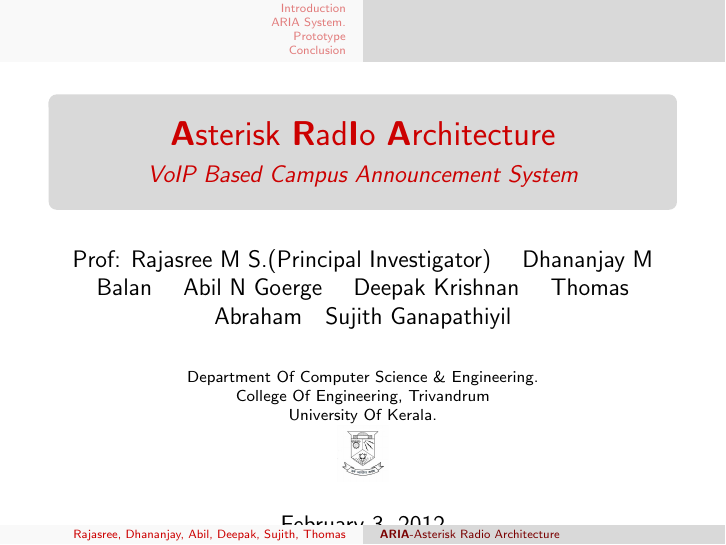
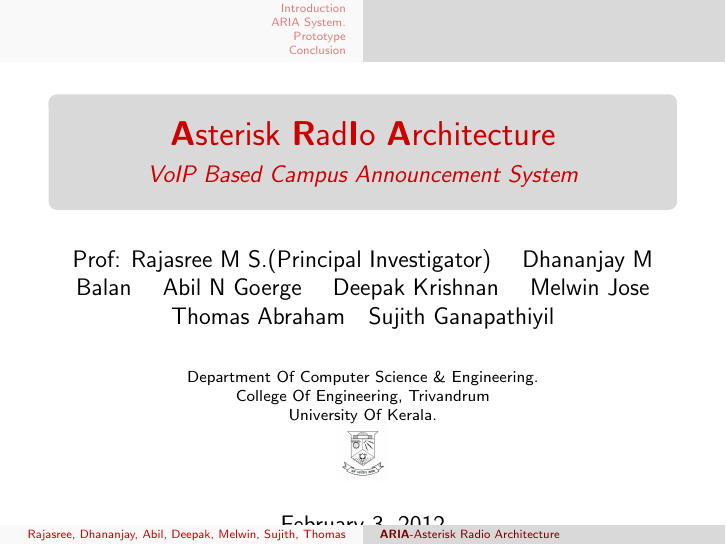
Before and after one commit to dbalan/Presentations, LaTeX slides (Presentation/cerd-intial-presentation.tex): page 1 of 16. Compiled offline with pdfLaTeX.

Commit message:
Update Presentation/cerd-intial-presentation.tex

```diff
--- a/Presentation/cerd-intial-presentation.tex
+++ b/Presentation/cerd-intial-presentation.tex
@@ -11,9 +10,9 @@
 
 \title[{\bf ARIA}-Asterisk Radio Architecture]{{\bf A}sterisk {\bf R}ad{\bf I}o {\bf A}rchitecture}
 \subtitle{\it VoIP Based Campus Announcement System}
-\author[Rajasree, Dhananjay, Abil, Deepak, Sujith, Thomas]{Prof:
+\author[Rajasree, Dhananjay, Abil, Deepak, Melwin, Sujith, Thomas]{Prof:
   Rajasree M S.(Principal Investigator) \and Dhananjay M Balan \and Abil N Goerge \and
-  Deepak Krishnan \and Thomas Abraham\and Sujith Ganapathiyil}
+  Deepak Krishnan \and Melwin Jose \and Thomas Abraham\and Sujith Ganapathiyil}
 
 \institute[College Of Engineering] % (optional)
 {
```
Also changed, not shown: Presentation/cerd-intial-presentation.tex (1 more changed lines).
